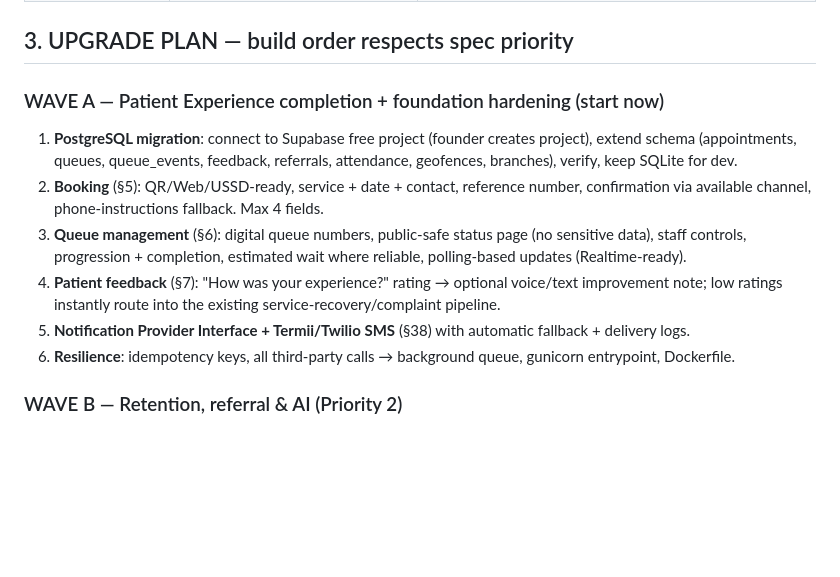
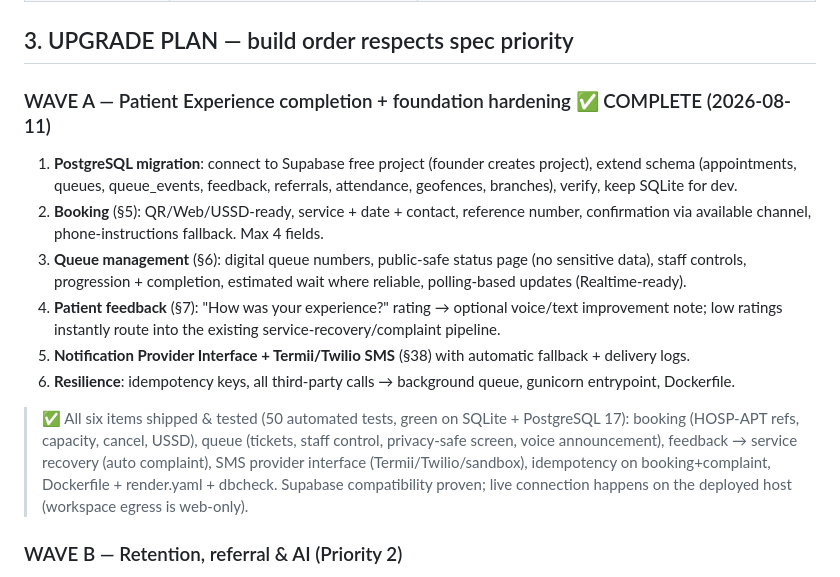
Before and after one commit to Hcarepro2026/hositalsuite, a Markdown page: ROADMAP.md, the part around the change. GitHub-like rendering; blank space fills up the shorter version.

Commit message:
ROADMAP: mark Wave A complete

```diff
--- a/ROADMAP.md
+++ b/ROADMAP.md
@@ -37,7 +37,7 @@ the patient-journey half (book → queue → feedback → refer) is the main bui
 
 ## 3. UPGRADE PLAN — build order respects spec priority
 
-### WAVE A — Patient Experience completion + foundation hardening (start now)
+### WAVE A — Patient Experience completion + foundation hardening ✅ COMPLETE (2026-08-11)
 1. **PostgreSQL migration**: connect to Supabase free project (founder creates project), extend schema
    (appointments, queues, queue_events, feedback, referrals, attendance, geofences, branches), verify, keep SQLite for dev.
 2. **Booking** (§5): QR/Web/USSD-ready, service + date + contact, reference number, confirmation via available channel,
@@ -48,6 +48,13 @@ the patient-journey half (book → queue → feedback → refer) is the main bui
    low ratings instantly route into the existing service-recovery/complaint pipeline.
 5. **Notification Provider Interface + Termii/Twilio SMS** (§38) with automatic fallback + delivery logs.
 6. **Resilience**: idempotency keys, all third-party calls → background queue, gunicorn entrypoint, Dockerfile.
+
+> ✅ All six items shipped & tested (50 automated tests, green on SQLite + PostgreSQL 17):
+> booking (HOSP-APT refs, capacity, cancel, USSD), queue (tickets, staff control,
+> privacy-safe screen, voice announcement), feedback → service recovery (auto complaint),
+> SMS provider interface (Termii/Twilio/sandbox), idempotency on booking+complaint,
+> Dockerfile + render.yaml + dbcheck. Supabase compatibility proven; live connection
+> happens on the deployed host (workspace egress is web-only).
 
 ### WAVE B — Retention, referral & AI (Priority 2)
 7. **Referral engine** (§14): referral link/QR per satisfied patient, source/code tracking, "Book another visit" prompt,
```
